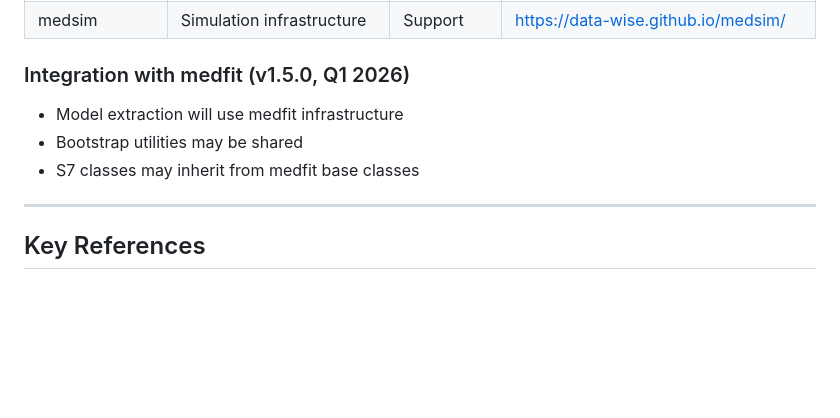
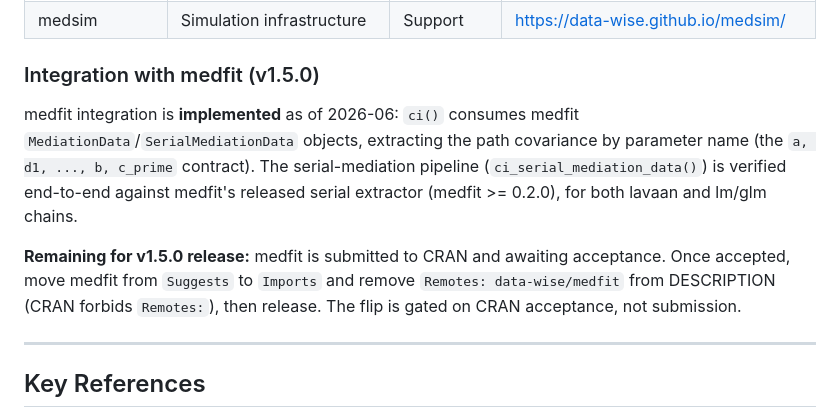
Before and after one commit to Data-Wise/rmediation, a Markdown page: CLAUDE.md, the part around one of its changes. Drawn GitHub-style; blank space fills up the shorter version.

Commit message:
docs(claude): medfit integration is implemented, not planned; refresh metadata
The serial-mediation pipeline now consumes medfit SerialMediationData and is
verified end-to-end (lavaan + lm) against medfit >= 0.2.0. Reframe the medfit
section from future-tense ("will use", "may inherit", "Q1 2026") to done, and
state the remaining v1.5.0 step (Suggests->Imports, drop Remotes) is gated on
medfit CRAN acceptance. Refresh Last Updated to 2026-06-02.

```diff
--- a/CLAUDE.md
+++ b/CLAUDE.md
@@ -120,11 +120,18 @@ RMediation is an **application package** in the mediationverse ecosystem.
 | medrobust | Sensitivity analysis | Application | https://data-wise.github.io/medrobust/ |
 | medsim | Simulation infrastructure | Support | https://data-wise.github.io/medsim/ |
 
-### Integration with medfit (v1.5.0, Q1 2026)
+### Integration with medfit (v1.5.0)
 
-- Model extraction will use medfit infrastructure
-- Bootstrap utilities may be shared
-- S7 classes may inherit from medfit base classes
+medfit integration is **implemented** as of 2026-06: `ci()` consumes medfit
+`MediationData`/`SerialMediationData` objects, extracting the path covariance by
+parameter name (the `a, d1, ..., b, c_prime` contract). The serial-mediation
+pipeline (`ci_serial_mediation_data()`) is verified end-to-end against medfit's
+released serial extractor (medfit >= 0.2.0), for both lavaan and lm/glm chains.
+
+**Remaining for v1.5.0 release:** medfit is submitted to CRAN and awaiting
+acceptance. Once accepted, move medfit from `Suggests` to `Imports` and remove
+`Remotes: data-wise/medfit` from DESCRIPTION (CRAN forbids `Remotes:`), then
+release. The flip is gated on CRAN acceptance, not submission.
 
 ---
 
```
Also changed, not shown: other parts of CLAUDE.md (+1 -1 lines).
